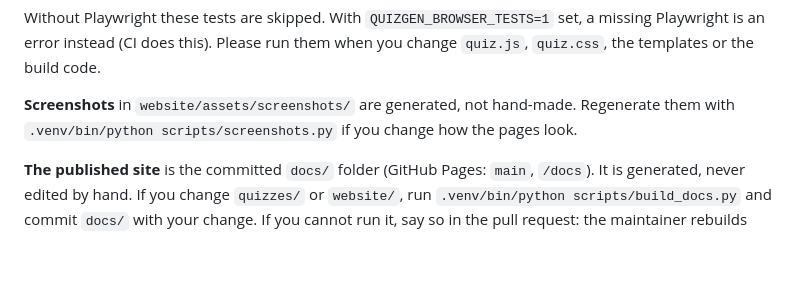
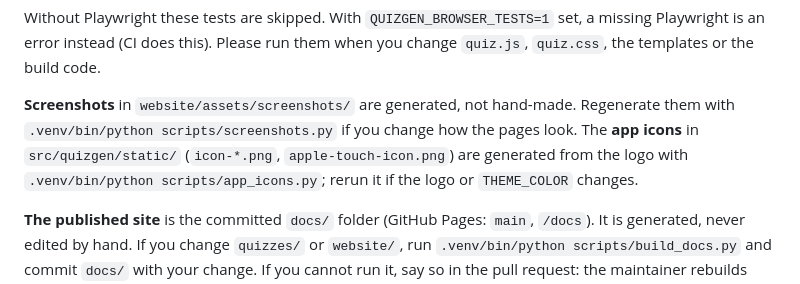
Before and after one commit to rcocetta/school-quiz, a Markdown page: CONTRIBUTING.md, the part around the change. Rendered like a GitHub page; blank space fills up the shorter version.

```diff
--- a/CONTRIBUTING.md
+++ b/CONTRIBUTING.md
@@ -41,7 +41,7 @@ Run this before every pull request. Add tests for new behaviour: `tests/fixtures
 
 Without Playwright these tests are skipped. With `QUIZGEN_BROWSER_TESTS=1` set, a missing Playwright is an error instead (CI does this). Please run them when you change `quiz.js`, `quiz.css`, the templates or the build code.
 
-**Screenshots** in `website/assets/screenshots/` are generated, not hand-made. Regenerate them with `.venv/bin/python scripts/screenshots.py` if you change how the pages look.
+**Screenshots** in `website/assets/screenshots/` are generated, not hand-made. Regenerate them with `.venv/bin/python scripts/screenshots.py` if you change how the pages look. The **app icons** in `src/quizgen/static/` (`icon-*.png`, `apple-touch-icon.png`) are generated from the logo with `.venv/bin/python scripts/app_icons.py`; rerun it if the logo or `THEME_COLOR` changes.
 
 **The published site** is the committed `docs/` folder (GitHub Pages: `main`, `/docs`). It is generated, never edited by hand. If you change `quizzes/` or `website/`, run `.venv/bin/python scripts/build_docs.py` and commit `docs/` with your change. If you cannot run it, say so in the pull request: the maintainer rebuilds `docs/` after merging (CI shows red on your pull request until then, which is expected). `python scripts/build_docs.py --check` tells you whether `docs/` is up to date; `--quizzes-only` is for forks that don't want the project website.
 
```
Also changed, not shown: AGENTS.md (+1 -1 lines), README.md (+1 -1 lines).
